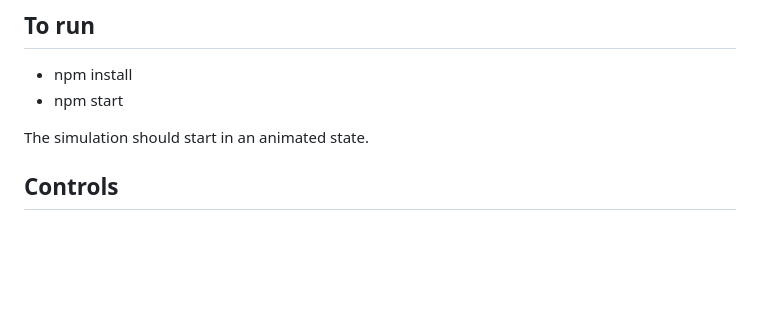
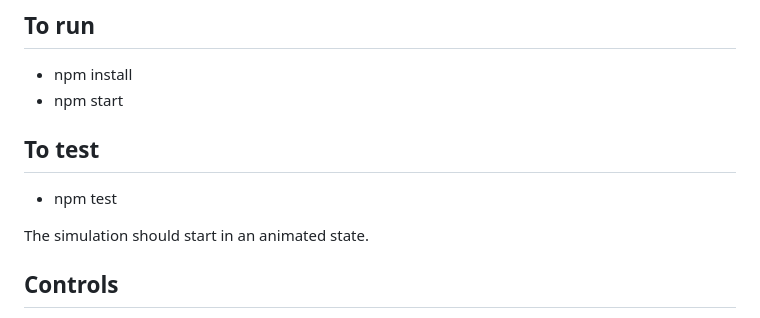
Before and after one commit to drivet/particle-simulator, a Markdown page: README.md, the part around the change. Drawn GitHub-style; blank space fills up the shorter version.

Commit message:
Update readme for testing

```diff
--- a/README.md
+++ b/README.md
@@ -6,6 +6,10 @@ Simple particle simulator in threejs.
 
 * npm install
 * npm start
+
+## To test
+
+* npm test
 
 The simulation should start in an animated state.
 
```
